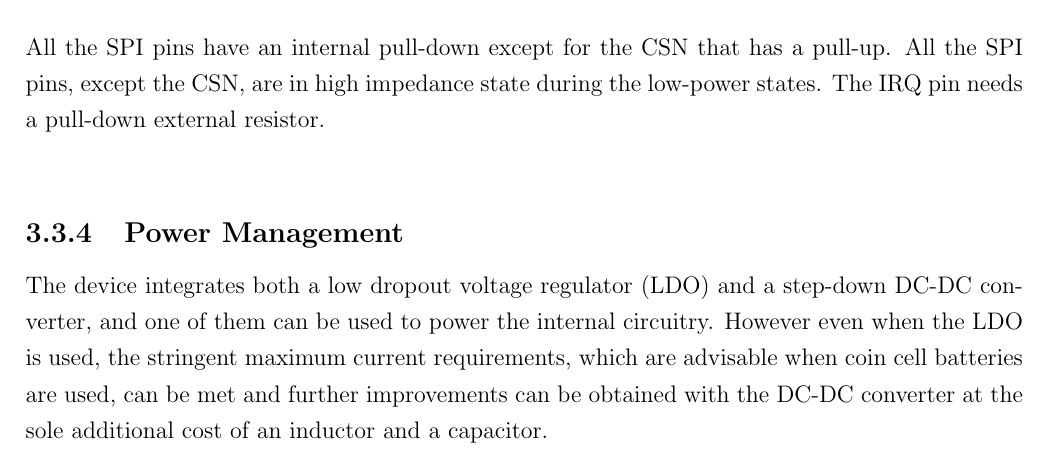
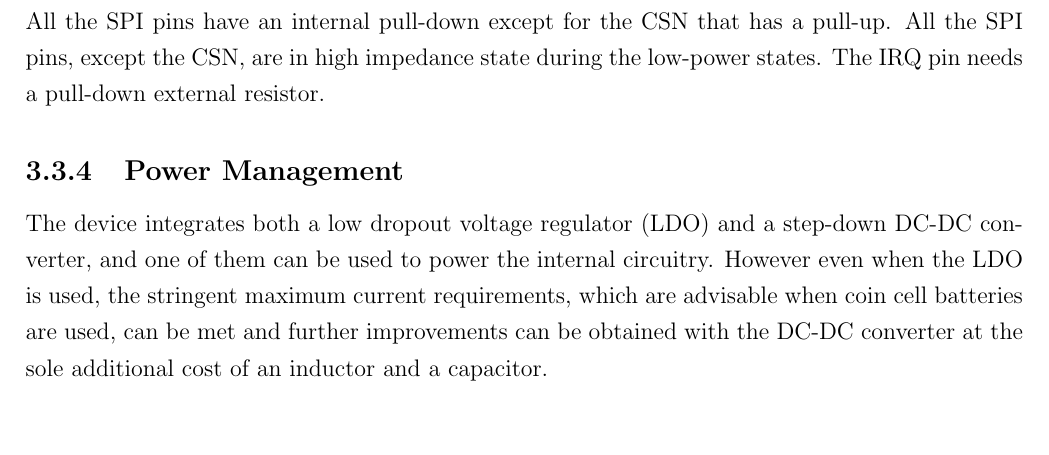
Before and after one commit to Govind9/Six-Months-Project-Synopsis, a LaTeX thesis (latex/report.tex, which reads latex/input/chapterThree.tex): part of page 42 of 58, cut so that both start at the same text. Compiled offline with pdfLaTeX; a LaTeX package or settings file that is missing is left out.

Commit message:
Update chapterThree.tex

```diff
--- a/latex/input/chapterThree.tex
+++ b/latex/input/chapterThree.tex
@@ -375,7 +375,7 @@ The application controller interface (ACI) uses a standard SPI slave interface a
 	\includegraphics[scale=0.5]{images/spi_table.png}
 	\caption{SPI Description}
 \end{figure}
-All the SPI pins have an internal pull-down except for the CSN that has a pull-up. All the SPI pins, except the CSN, are in high impedance state during the low-power states. The IRQ pin needs a pull-down external resistor.\\
+All the SPI pins have an internal pull-down except for the CSN that has a pull-up. All the SPI pins, except the CSN, are in high impedance state during the low-power states. The IRQ pin needs a pull-down external resistor.
 \subsection{Power Management}
 The device integrates both a low dropout voltage regulator (LDO) and a step-down DC-DC converter, and one of them can be used to power the internal circuitry. However even when the LDO is used, the stringent maximum current requirements, which are advisable when coin cell batteries are used, can be met and further improvements can be obtained with the DC-DC converter at the sole additional cost of an inductor and a capacitor.
 \subsection{Bluetooth Low Energy Radio}
```
